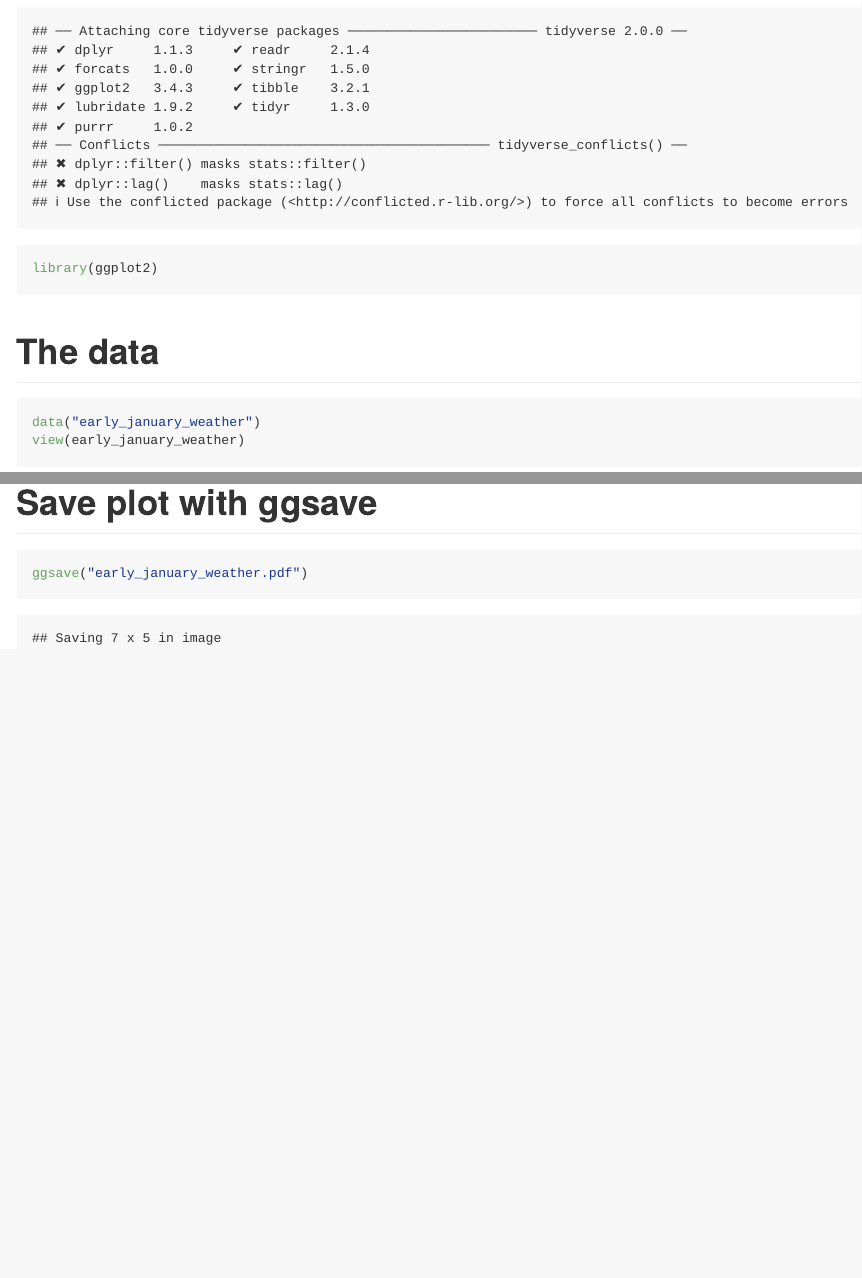
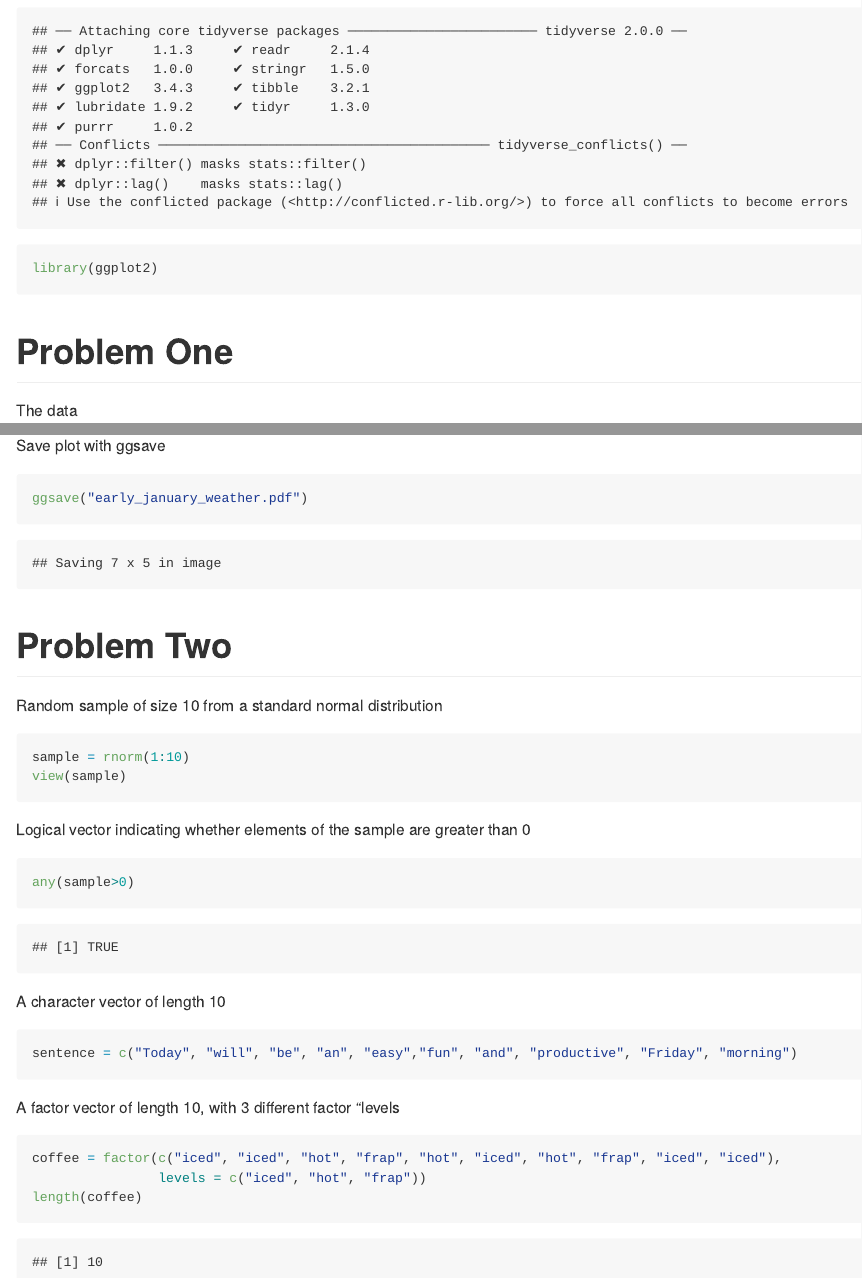
Before and after one commit to iobregon23/p8105_hw1_iho2104, an R Markdown document (p8105_hw1_iho2104.Rmd): the page in a window 1100 px wide, from 230 px down, and a second part further down, joined at a grey line. The pictures show the output file p8105_hw1_iho2104.md that the author committed with the source, drawn offline in the style of GitHub.

Commit message:
End of HW

````diff
--- a/p8105_hw1_iho2104.Rmd
+++ b/p8105_hw1_iho2104.Rmd
@@ -15,4 +15,6 @@ library(tidyverse)
 library(ggplot2)
 ```
 
-# The data
+# Problem One
+
+The data
@@ -44,8 +49,37 @@ ggplot(early_january_weather,
 
 The scatterplot shows the hourly change in temperature, meaning the day-night temp cycle is shown. Temperature rises from Jan 07 to Jan 14, with higher temperature having a higher humidity point.
 
-# Save plot with ggsave
+Save plot with ggsave
 
 ```{r}
 ggsave("early_january_weather.pdf")
 ```
+
+# Problem Two
+
+Random sample of size 10 from a standard normal distribution
+
+```{r}
+sample = rnorm(1:10)
+view(sample)
+```
+
+Logical vector indicating whether elements of the sample are greater than 0
+
+```{r}
+any(sample>0)
+```
+
+A character vector of length 10
+
+```{r}
+sentence = c("Today", "will", "be", "an", "easy","fun", "and", "productive", "Friday", "morning")
+```
+
+A factor vector of length 10, with 3 different factor "levels
+
+```{r}
+coffee = factor(c("iced", "iced", "hot", "frap", "hot", "iced", "hot", "frap", "iced", "iced"),
+                levels = c("iced", "hot", "frap"))
+length(coffee)
+```
````
Also changed, not shown: p8105_hw1_iho2104.md, p8105_hw1_iho2104.Rmd (7 more changed lines).
